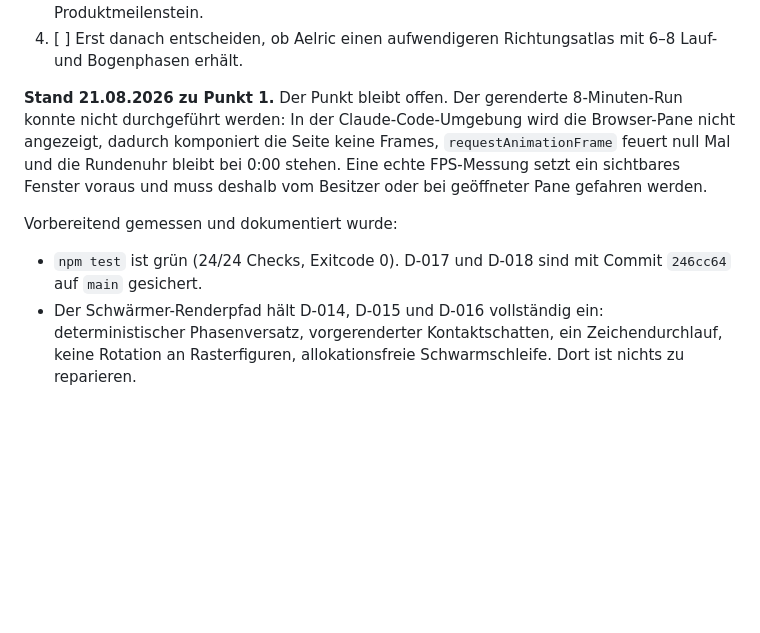
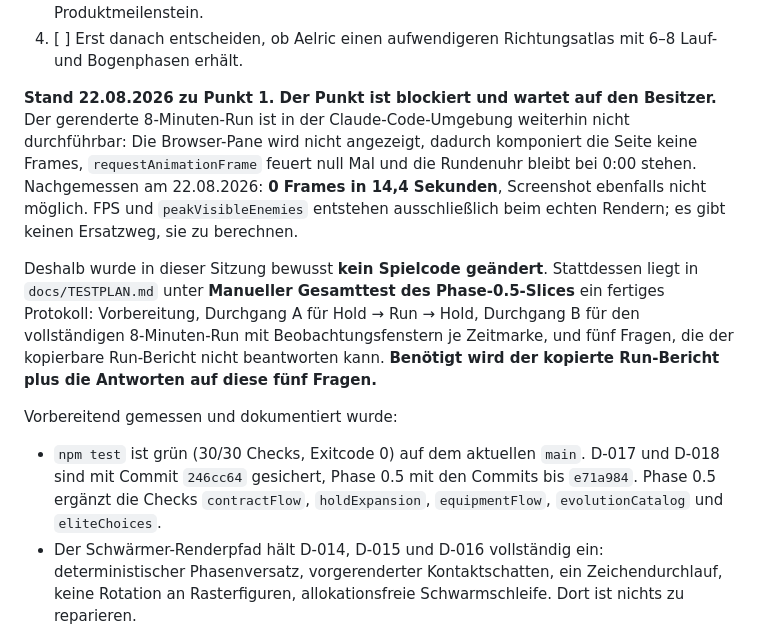
Before and after one commit to driftpine99/EmberHold, a Markdown page: ROADMAP.md, the part around the change. Drawn GitHub-style; blank space fills up the shorter version.

```diff
--- a/ROADMAP.md
+++ b/ROADMAP.md
@@ -19,17 +19,29 @@ Nicht mehrere Grafikfamilien gleichzeitig beginnen:
 4. [ ] Erst danach entscheiden, ob Aelric einen aufwendigeren Richtungsatlas
    mit 6–8 Lauf- und Bogenphasen erhält.
 
-**Stand 21.08.2026 zu Punkt 1.** Der Punkt bleibt offen. Der gerenderte
-8-Minuten-Run konnte nicht durchgeführt werden: In der Claude-Code-Umgebung wird
-die Browser-Pane nicht angezeigt, dadurch komponiert die Seite keine Frames,
-`requestAnimationFrame` feuert null Mal und die Rundenuhr bleibt bei 0:00 stehen.
-Eine echte FPS-Messung setzt ein sichtbares Fenster voraus und muss deshalb vom
-Besitzer oder bei geöffneter Pane gefahren werden.
+**Stand 22.08.2026 zu Punkt 1. Der Punkt ist blockiert und wartet auf den
+Besitzer.** Der gerenderte 8-Minuten-Run ist in der Claude-Code-Umgebung
+weiterhin nicht durchführbar: Die Browser-Pane wird nicht angezeigt, dadurch
+komponiert die Seite keine Frames, `requestAnimationFrame` feuert null Mal und
+die Rundenuhr bleibt bei 0:00 stehen. Nachgemessen am 22.08.2026: **0 Frames in
+14,4 Sekunden**, Screenshot ebenfalls nicht möglich. FPS und
+`peakVisibleEnemies` entstehen ausschließlich beim echten Rendern; es gibt
+keinen Ersatzweg, sie zu berechnen.
+
+Deshalb wurde in dieser Sitzung bewusst **kein Spielcode geändert**. Stattdessen
+liegt in `docs/TESTPLAN.md` unter **Manueller Gesamttest des
+Phase-0.5-Slices** ein fertiges Protokoll: Vorbereitung, Durchgang A für
+Hold → Run → Hold, Durchgang B für den vollständigen 8-Minuten-Run mit
+Beobachtungsfenstern je Zeitmarke, und fünf Fragen, die der kopierbare
+Run-Bericht nicht beantworten kann. **Benötigt wird der kopierte Run-Bericht
+plus die Antworten auf diese fünf Fragen.**
 
 Vorbereitend gemessen und dokumentiert wurde:
 
-- `npm test` ist grün (24/24 Checks, Exitcode 0). D-017 und D-018 sind mit
-  Commit `246cc64` auf `main` gesichert.
+- `npm test` ist grün (30/30 Checks, Exitcode 0) auf dem aktuellen `main`.
+  D-017 und D-018 sind mit Commit `246cc64` gesichert, Phase 0.5 mit den
+  Commits bis `e71a984`. Phase 0.5 ergänzt die Checks `contractFlow`,
+  `holdExpansion`, `equipmentFlow`, `evolutionCatalog` und `eliteChoices`.
 - Der Schwärmer-Renderpfad hält D-014, D-015 und D-016 vollständig ein:
   deterministischer Phasenversatz, vorgerenderter Kontaktschatten, ein
   Zeichendurchlauf, keine Rotation an Rasterfiguren, allokationsfreie
```
Also changed, not shown: CHANGELOG.md (+12 -0 lines), docs/TESTPLAN.md (+69 -0 lines).
